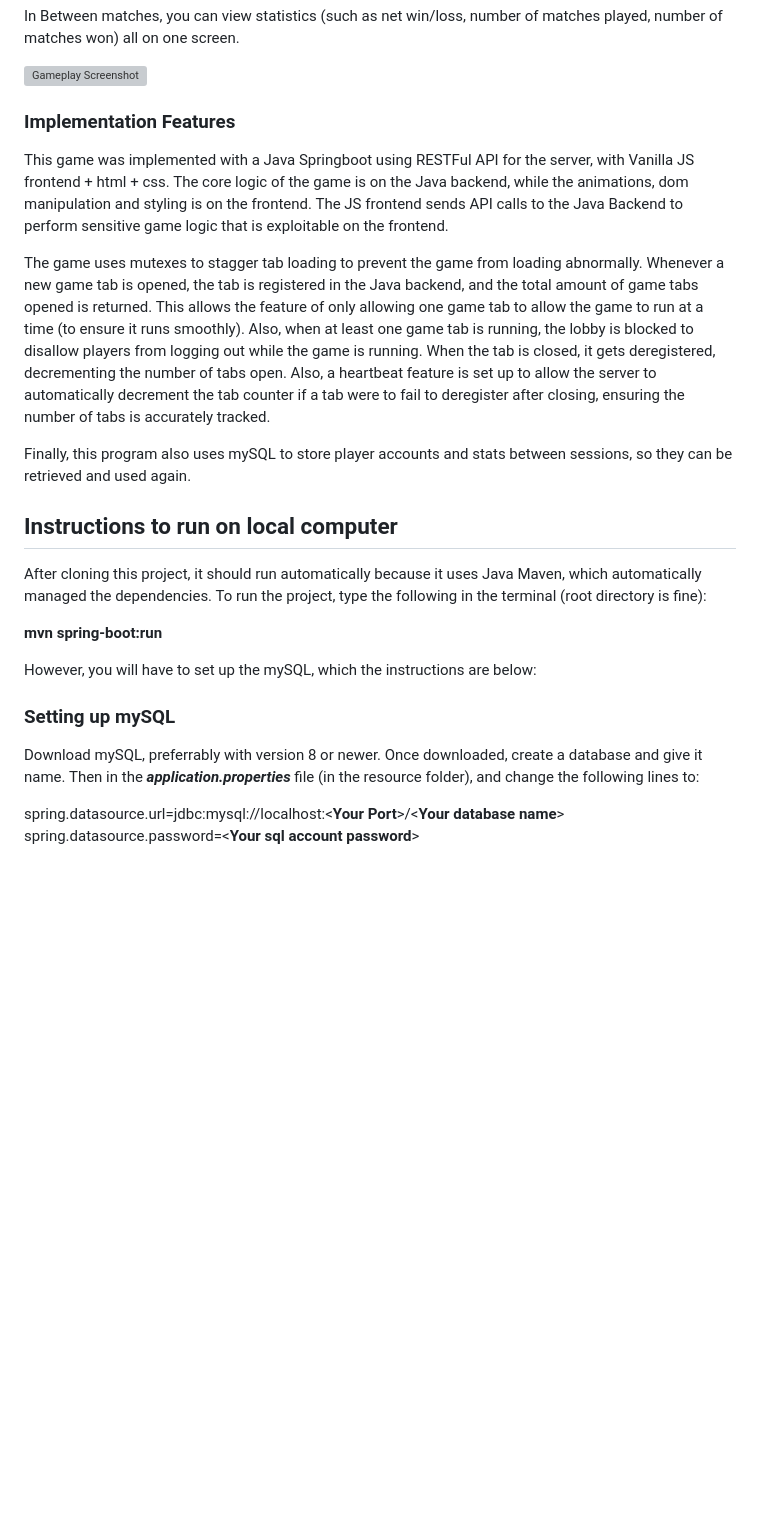
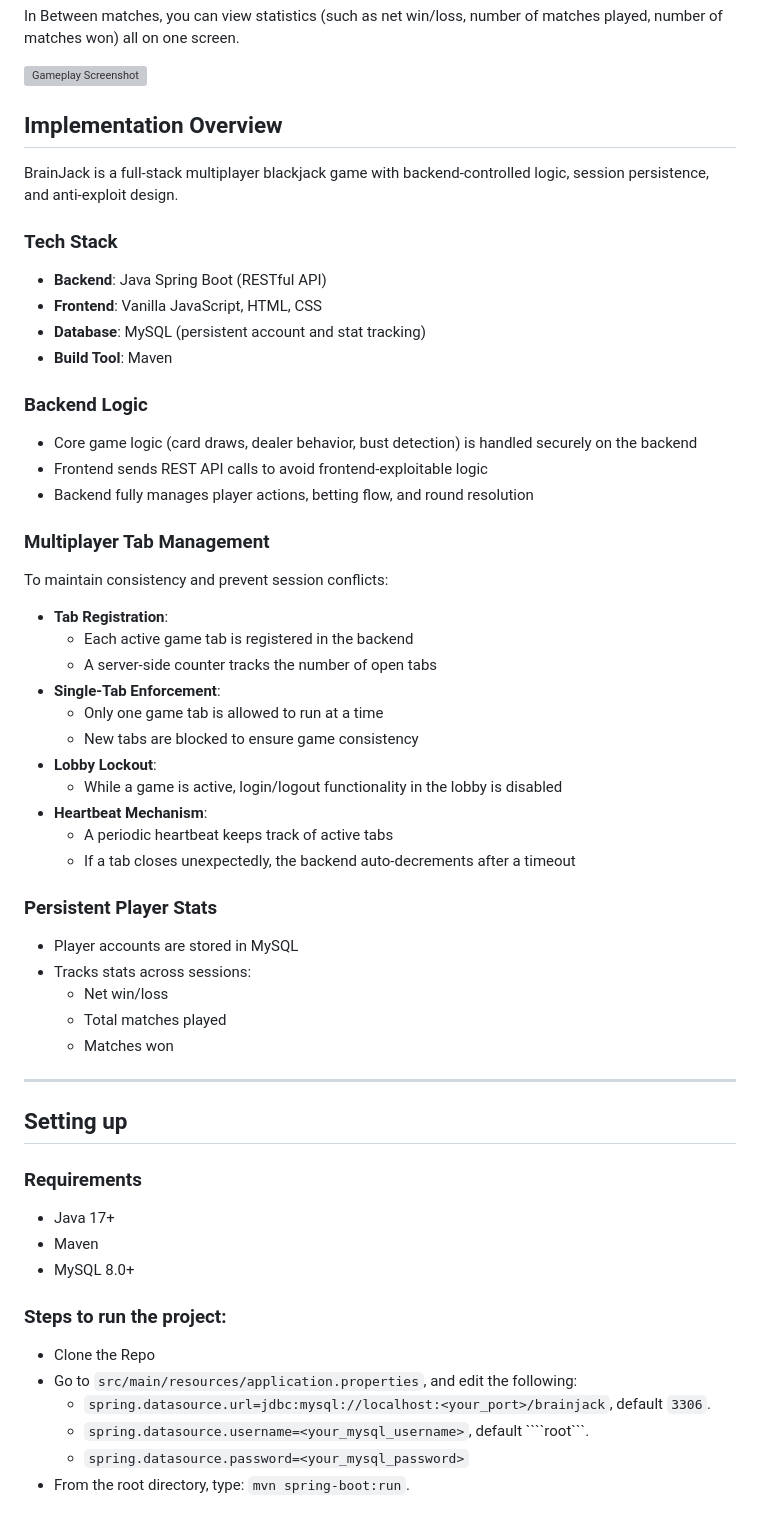
Before and after one commit to mliu000/BrainJack, a Markdown page: README.md, the part around the change. Drawn GitHub-style; blank space fills up the shorter version; grey boxes are pictures that could not be loaded.

Commit message:
overhauled the second part of readme

`````diff
--- a/README.md
+++ b/README.md
@@ -32,25 +32,62 @@ In Between matches, you can view statistics (such as net win/loss, number of mat
 
 <img src="src/main/resources/static/images/Readme_pictures/Screenshot 2025-05-20 125759.png" alt="Gameplay Screenshot" width="400"/>
 
-### Implementation Features
+## Implementation Overview
 
-This game was implemented with a Java Springboot using RESTFul API for the server, with Vanilla JS frontend + html + css. The core logic of the game is on the Java backend, while the animations, dom manipulation and styling is on the frontend. The JS frontend sends API calls to the Java Backend to perform sensitive game logic that is exploitable on the frontend.
+BrainJack is a full-stack multiplayer blackjack game with backend-controlled logic, session persistence, and anti-exploit design.
 
-The game uses mutexes to stagger tab loading to prevent the game from loading abnormally. Whenever a new game tab is opened, the tab is registered in the Java backend, and the total amount of game tabs opened is returned. This allows the feature of only allowing one game tab to allow the game to run at a time (to ensure it runs smoothly). Also, when at least one game tab is running, the lobby is blocked to disallow players from logging out while the game is running. When the tab is closed, it gets deregistered, decrementing the number of tabs open. Also, a heartbeat feature is set up to allow the server to automatically decrement the tab counter if a tab were to fail to deregister after closing, ensuring the number of tabs is accurately tracked.
+### Tech Stack
 
-Finally, this program also uses mySQL to store player accounts and stats between sessions, so they can be retrieved and used again.
+- **Backend**: Java Spring Boot (RESTful API)
+- **Frontend**: Vanilla JavaScript, HTML, CSS
+- **Database**: MySQL (persistent account and stat tracking)
+- **Build Tool**: Maven
 
-## Instructions to run on local computer
+### Backend Logic
 
-After cloning this project, it should run automatically because it uses Java Maven, which automatically managed the dependencies. To run the project, type the following in the terminal (root directory is fine):
+- Core game logic (card draws, dealer behavior, bust detection) is handled securely on the backend
+- Frontend sends REST API calls to avoid frontend-exploitable logic
+- Backend fully manages player actions, betting flow, and round resolution
 
-**mvn spring-boot:run**
+### Multiplayer Tab Management
 
-However, you will have to set up the mySQL, which the instructions are below:
+To maintain consistency and prevent session conflicts:
 
-### Setting up mySQL
+- **Tab Registration**:
+  - Each active game tab is registered in the backend
+  - A server-side counter tracks the number of open tabs
+- **Single-Tab Enforcement**:
+  - Only one game tab is allowed to run at a time
+  - New tabs are blocked to ensure game consistency
+- **Lobby Lockout**:
+  - While a game is active, login/logout functionality in the lobby is disabled
+- **Heartbeat Mechanism**:
+  - A periodic heartbeat keeps track of active tabs
+  - If a tab closes unexpectedly, the backend auto-decrements after a timeout
 
-Download mySQL, preferrably with version 8 or newer. Once downloaded, create a database and give it name. Then in the ***application.properties*** file (in the resource folder), and change the following lines to:
+### Persistent Player Stats
 
-spring.datasource.url=jdbc:mysql://localhost:<**Your Port**>/<**Your database name**> <br>
-spring.datasource.password=<**Your sql account password**>
+- Player accounts are stored in MySQL
+- Tracks stats across sessions:
+  - Net win/loss
+  - Total matches played
+  - Matches won
+
+---
+
+## Setting up
+
+### Requirements
+
+- Java 17+
+- Maven
+- MySQL 8.0+
+
+### Steps to run the project:
+
+- Clone the Repo
+- Go to ```src/main/resources/application.properties```, and edit the following:
+    - ```spring.datasource.url=jdbc:mysql://localhost:<your_port>/brainjack```, default ```3306```.
+    - ```spring.datasource.username=<your_mysql_username>```, default ````root```.
+    - ```spring.datasource.password=<your_mysql_password>```
+- From the root directory, type: ```mvn spring-boot:run```.
`````
